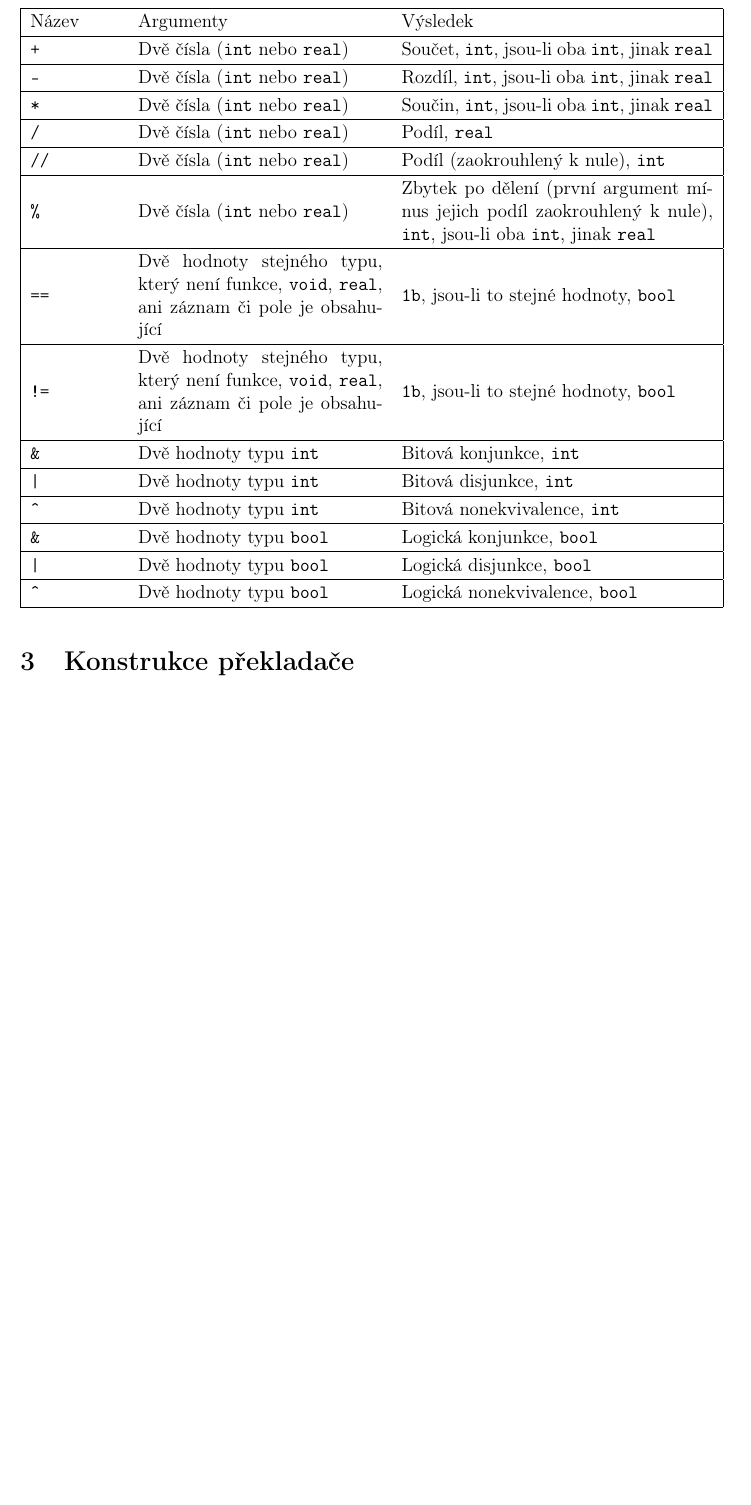
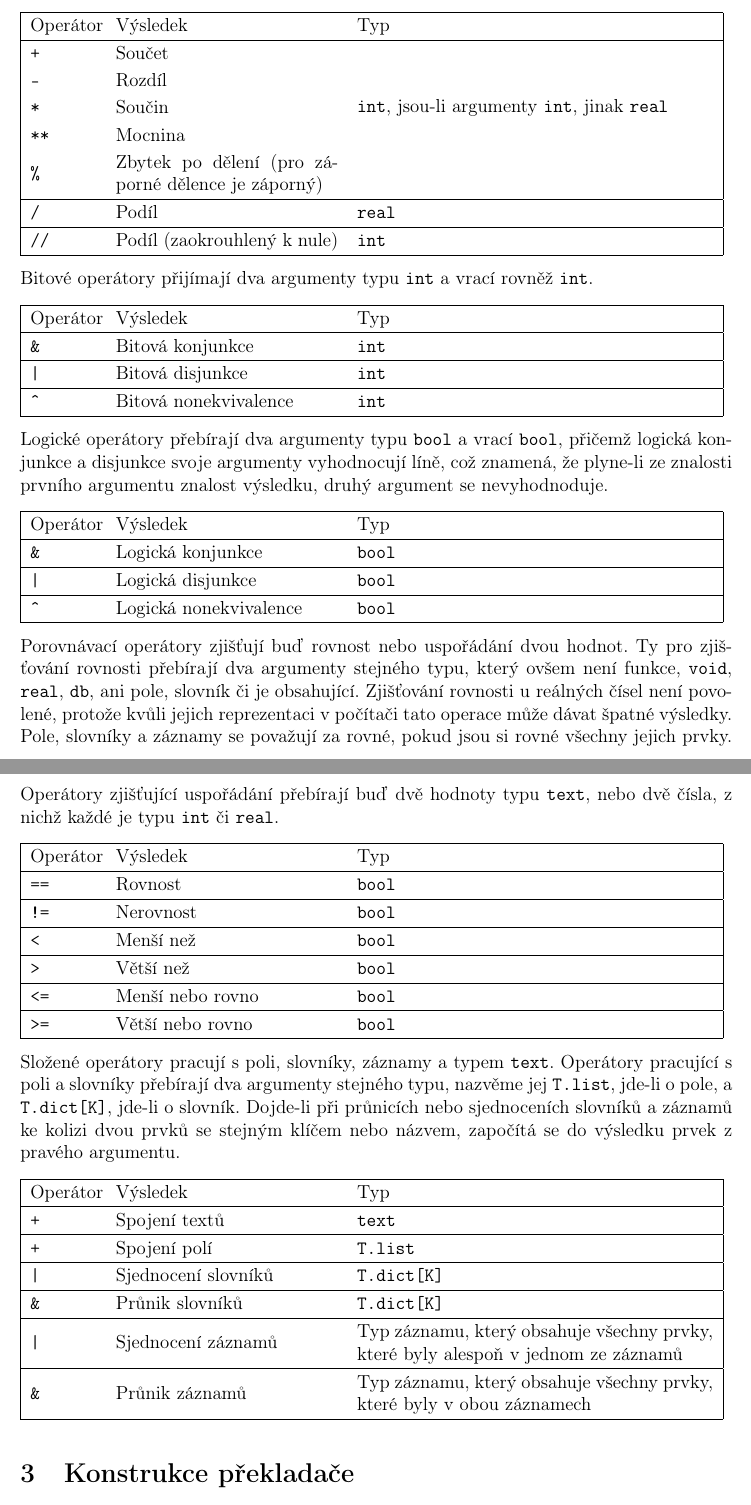
Before and after one commit to richard-blazek/ZybaCompiler, a LaTeX document (docs/SOC.tex): part of page 12 of 15 before the commit and two parts of pages 12 and 13 of 16 after it, the two joined at a grey line, cut at the place of the change, the shorter picture padded with empty space. Compiled offline with pdfLaTeX.

Commit message:
More docs

```diff
--- a/docs/SOC.tex
+++ b/docs/SOC.tex
@@ -15,6 +15,7 @@
 \usepackage[T1]{fontenc}
 \usepackage{textcomp}
 \usepackage{array}
+\usepackage{multirow}
 
 \definecolor{keyword}{RGB}{0, 64, 255}
 
@@ -272,20 +280,55 @@ Datové typy mají svoje zabudované metody a operátory. Obojí jsou zvláštn
 
-\begin{tabular}{|m{2cm} m{5.5cm} m{7cm}|}\hline
-Název & Argumenty & Výsledek\\\hline
-\texttt{+} & Dvě čísla (\texttt{int} nebo \texttt{real}) & Součet, \texttt{int}, jsou-li oba \texttt{int}, jinak \texttt{real}\\\hline
-\texttt{-} & Dvě čísla (\texttt{int} nebo \texttt{real}) & Rozdíl, \texttt{int}, jsou-li oba \texttt{int}, jinak \texttt{real}\\\hline
-\texttt{*} & Dvě čísla (\texttt{int} nebo \texttt{real}) & Součin, \texttt{int}, jsou-li oba \texttt{int}, jinak \texttt{real}\\\hline
-\texttt{/} & Dvě čísla (\texttt{int} nebo \texttt{real}) & Podíl, \texttt{real}\\\hline
-\texttt{//} & Dvě čísla (\texttt{int} nebo \texttt{real}) & Podíl (zaokrouhlený k nule), \texttt{int}\\\hline
-\texttt{\%} & Dvě čísla (\texttt{int} nebo \texttt{real}) & Zbytek po dělení (první argument mínus jejich podíl zaokrouhlený k nule), \texttt{int}, jsou-li oba \texttt{int}, jinak \texttt{real}\\\hline
-\texttt{==} & Dvě hodnoty stejného typu, který není funkce, \texttt{void}, \texttt{real}, ani záznam či pole je obsahující & \texttt{1b}, jsou-li to stejné hodnoty, \texttt{bool}\\\hline
-\texttt{!=} & Dvě hodnoty stejného typu, který není funkce, \texttt{void}, \texttt{real}, ani záznam či pole je obsahující & \texttt{1b}, jsou-li to stejné hodnoty, \texttt{bool}\\\hline
-\texttt{\&} & Dvě hodnoty typu \texttt{int} & Bitová konjunkce, \texttt{int}\\\hline
-\texttt{|} & Dvě hodnoty typu \texttt{int} & Bitová disjunkce, \texttt{int}\\\hline
-\texttt{\^} & Dvě hodnoty typu \texttt{int} & Bitová nonekvivalence, \texttt{int}\\\hline
-\texttt{\&} & Dvě hodnoty typu \texttt{bool} & Logická konjunkce, \texttt{bool}\\\hline
-\texttt{|} & Dvě hodnoty typu \texttt{bool} & Logická disjunkce, \texttt{bool}\\\hline
-\texttt{\^} & Dvě hodnoty typu \texttt{bool} & Logická nonekvivalence, \texttt{bool}\\\hline
+\begin{tabular}{|m{1.5cm} m{5cm} m{8cm}|}\hline
+Operátor & Výsledek & Typ\\\hline
+\texttt{+} & Součet & \multirow{5}{*}{\texttt{int}, jsou-li argumenty \texttt{int}, jinak \texttt{real}}\\
+\texttt{-} & Rozdíl & \\
+\texttt{*} & Součin & \\
+\texttt{**} & Mocnina & \\
+\texttt{\%} & Zbytek po dělení (pro záporné dělence je záporný) & \\\hline
+\texttt{/} & Podíl & \texttt{real}\\\hline
+\texttt{//} & Podíl (zaokrouhlený k nule) & \texttt{int}\\\hline
+\end{tabular}
+
+Bitové operátory přijímají dva argumenty typu \texttt{int} a vrací rovněž \texttt{int}.
+
+\begin{tabular}{|m{1.5cm} m{5cm} m{8cm}|}\hline
+Operátor & Výsledek & Typ\\\hline
+\texttt{\&} & Bitová konjunkce & \texttt{int}\\\hline
+\texttt{|} & Bitová disjunkce & \texttt{int}\\\hline
+\texttt{\^} & Bitová nonekvivalence & \texttt{int}\\\hline
+\end{tabular}
+
+Logické operátory přebírají dva argumenty typu \texttt{bool} a vrací \texttt{bool}, přičemž logická konjunkce a disjunkce svoje argumenty vyhodnocují líně, což znamená, že plyne-li ze znalosti prvního argumentu znalost výsledku, druhý argument se nevyhodnoduje.
+
+\begin{tabular}{|m{1.5cm} m{5cm} m{8cm}|}\hline
+Operátor & Výsledek & Typ\\\hline
+\texttt{\&} & Logická konjunkce & \texttt{bool}\\\hline
+\texttt{|} & Logická disjunkce & \texttt{bool}\\\hline
+\texttt{\^} & Logická nonekvivalence & \texttt{bool}\\\hline
+\end{tabular}
+
+Porovnávací operátory zjišťují buď rovnost nebo uspořádání dvou hodnot. Ty pro zjišťování rovnosti přebírají dva argumenty stejného typu, který ovšem není funkce, \texttt{void}, \texttt{real}, \texttt{db}, ani pole, slovník či je obsahující. Zjišťování rovnosti u reálných čísel není povolené, protože kvůli jejich reprezentaci v počítači tato operace může dávat špatné výsledky. Pole, slovníky a záznamy se považují za rovné, pokud jsou si rovné všechny jejich prvky. Operátory zjišťující uspořádání přebírají buď dvě hodnoty typu \texttt{text}, nebo dvě čísla, z nichž každé je typu \texttt{int} či \texttt{real}.
+
+\begin{tabular}{|m{1.5cm} m{5cm} m{8cm}|}\hline
+Operátor & Výsledek & Typ\\\hline
+\texttt{==} & Rovnost & \texttt{bool}\\\hline
+\texttt{!=} & Nerovnost & \texttt{bool}\\\hline
+\texttt{<} & Menší než & \texttt{bool}\\\hline
+\texttt{>} & Větší než & \texttt{bool}\\\hline
+\texttt{<=} & Menší nebo rovno & \texttt{bool}\\\hline
+\texttt{>=} & Větší nebo rovno &\texttt{bool}\\\hline
+\end{tabular}
+
+Složené operátory pracují s poli, slovníky, záznamy a typem \texttt{text}. Operátory pracující s poli a slovníky přebírají dva argumenty stejného typu, nazvěme jej \texttt{T.list}, jde-li o pole, a \texttt{T.dict[K]}, jde-li o slovník. Dojde-li při průnicích nebo sjednoceních slovníků a záznamů ke kolizi dvou prvků se stejným klíčem nebo názvem, započítá se do výsledku prvek z pravého argumentu.
+
+\begin{tabular}{|m{1.5cm} m{5cm} m{8cm}|}\hline
+Operátor & Výsledek & Typ\\\hline
+\texttt{+} & Spojení textů & \texttt{text}\\\hline
+\texttt{+} & Spojení polí & \texttt{T.list}\\\hline
+\texttt{|} & Sjednocení slovníků & \texttt{T.dict[K]}\\\hline
+\texttt{\&} & Průnik slovníků & \texttt{T.dict[K]}\\\hline
+\texttt{|} & Sjednocení záznamů & Typ záznamu, který obsahuje všechny prvky, které byly alespoň v jednom ze záznamů\\\hline
+\texttt{\&} & Průnik záznamů & Typ záznamu, který obsahuje všechny prvky, které byly v obou záznamech\\\hline
 \end{tabular}
 
 \section{Konstrukce překladače}
```
Also changed, not shown: docs/SOC.pdf, docs/SOC.tex (13 more changed lines), 2 other files.
